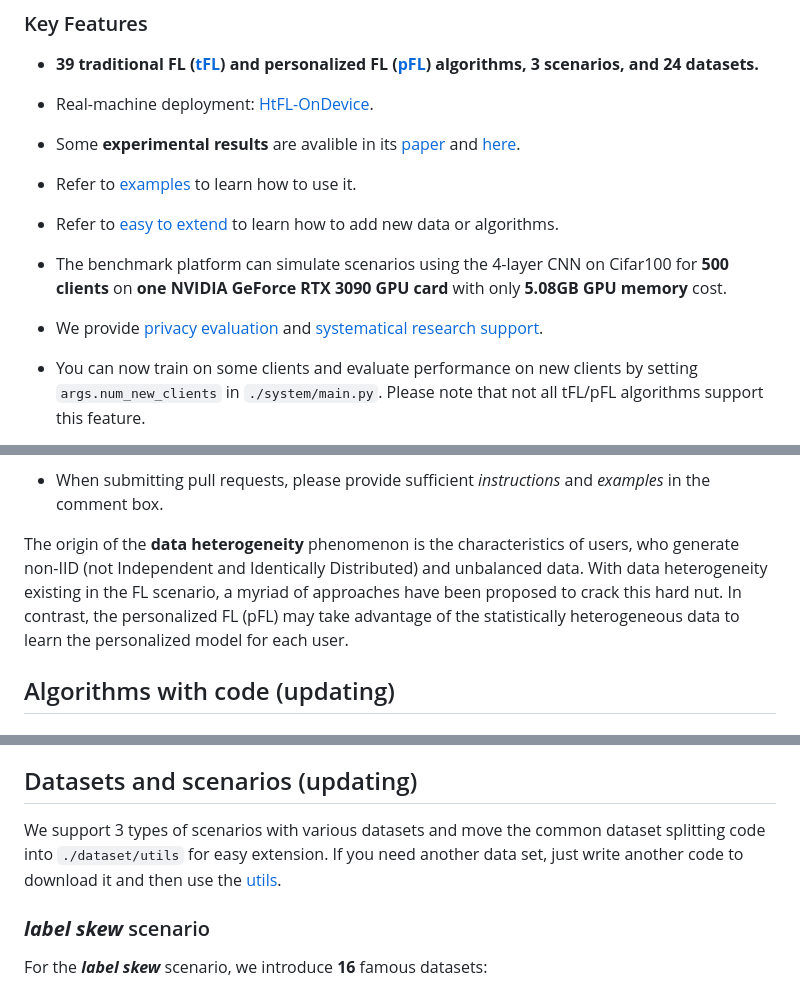
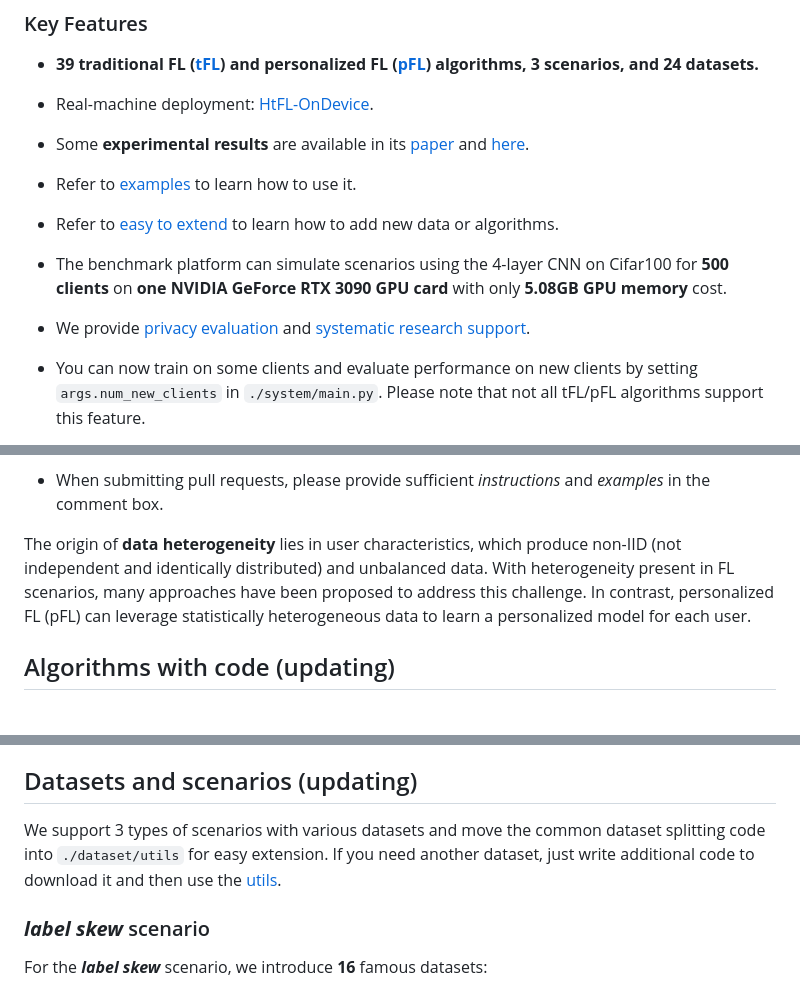
Before and after one commit to riceCakeSsamanKo/FedCD, a Markdown page: README.md, 3 parts joined by grey strips. Drawn GitHub-style.

```diff
--- a/README.md
+++ b/README.md
@@ -121,7 +156,7 @@ Figure 1: An Example for FedAvg. You can create a scenario using `generate_DATA.
 
 - Real-machine deployment: [HtFL-OnDevice](https://github.com/TsingZ0//HtFL-OnDevice).
 
-- Some **experimental results** are avalible in its [paper](https://arxiv.org/abs/2312.04992) and [here](#experimental-results).
+- Some **experimental results** are available in its [paper](https://arxiv.org/abs/2312.04992) and [here](#experimental-results).
 
 - Refer to [examples](#how-to-start-simulating-examples-for-fedavg) to learn how to use it.
 
@@ -129,7 +164,7 @@ Figure 1: An Example for FedAvg. You can create a scenario using `generate_DATA.
 
 - The benchmark platform can simulate scenarios using the 4-layer CNN on Cifar100 for **500 clients** on **one NVIDIA GeForce RTX 3090 GPU card** with only **5.08GB GPU memory** cost.
 
-- We provide [privacy evaluation](#privacy-evaluation) and [systematical research support](#systematical-research-support).
+- We provide [privacy evaluation](#privacy-evaluation) and [systematic research support](#systematic-research-support).
 
 - You can now train on some clients and evaluate performance on new clients by setting `args.num_new_clients` in `./system/main.py`. Please note that not all tFL/pFL algorithms support this feature.
 
@@ -141,7 +176,7 @@ Figure 1: An Example for FedAvg. You can create a scenario using `generate_DATA.
 
 - When submitting pull requests, please provide sufficient *instructions* and *examples* in the comment box.
 
-The origin of the **data heterogeneity** phenomenon is the characteristics of users, who generate non-IID (not Independent and Identically Distributed) and unbalanced data. With data heterogeneity existing in the FL scenario, a myriad of approaches have been proposed to crack this hard nut. In contrast, the personalized FL (pFL) may take advantage of the statistically heterogeneous data to learn the personalized model for each user.
+The origin of **data heterogeneity** lies in user characteristics, which produce non-IID (not independent and identically distributed) and unbalanced data. With heterogeneity present in FL scenarios, many approaches have been proposed to address this challenge. In contrast, personalized FL (pFL) can leverage statistically heterogeneous data to learn a personalized model for each user.
 
 
 ## Algorithms with code (updating)
@@ -227,7 +262,7 @@ The origin of the **data heterogeneity** phenomenon is the characteristics of us
 
 ## Datasets and scenarios (updating)
 
-We support 3 types of scenarios with various datasets and move the common dataset splitting code into `./dataset/utils` for easy extension. If you need another data set, just write another code to download it and then use the [utils](https://github.com/TsingZ0/PFLlib/tree/master/dataset/utils).
+We support 3 types of scenarios with various datasets and move the common dataset splitting code into `./dataset/utils` for easy extension. If you need another dataset, just write additional code to download it and then use the [utils](https://github.com/TsingZ0/PFLlib/tree/master/dataset/utils).
 
 ### ***label skew*** scenario
 
```
Also changed, not shown: other parts of README.md (+101 -66 lines).
